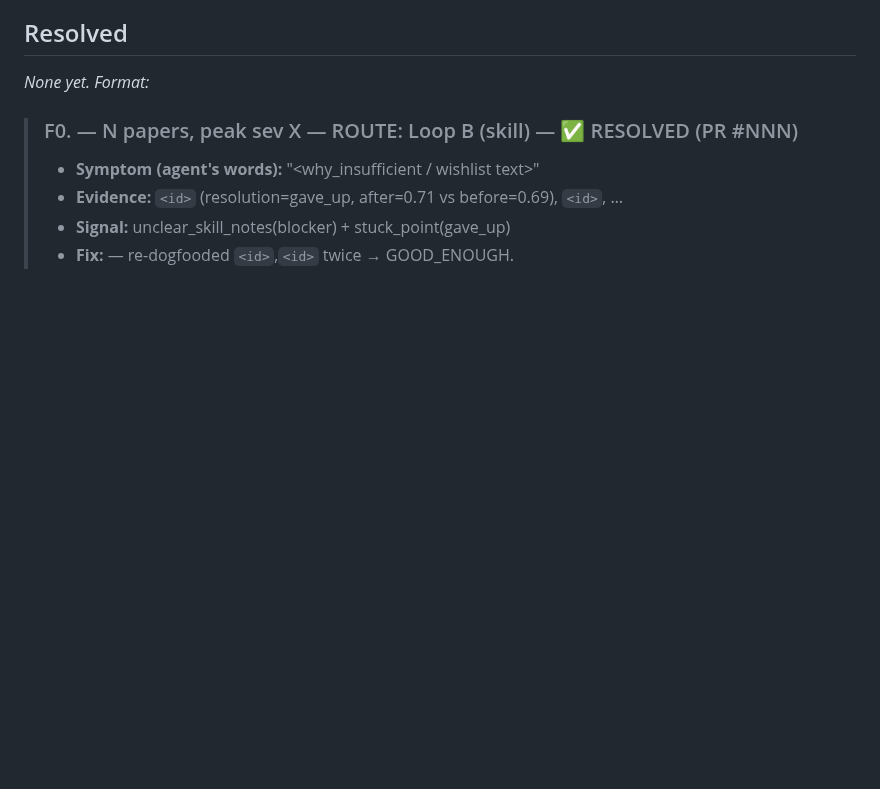
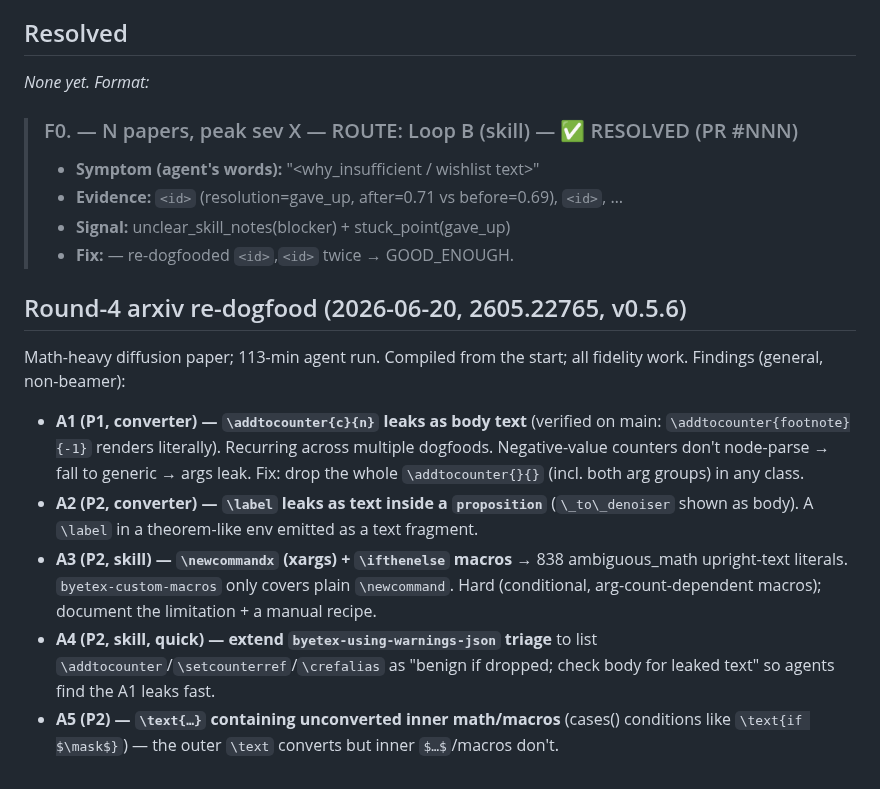
Before and after one commit to zeyuyang42/ByeTex, a Markdown page: docs/agent-surface-backlog.md, the part around the change. Drawn GitHub-style; blank space fills up the shorter version.

Commit message:
docs: round-4 arxiv re-dogfood findings (A1-A5) [skip ci] (#330)
Co-authored-by: Claude Opus 4.8 (1M context) <noreply@anthropic.com>

```diff
--- a/docs/agent-surface-backlog.md
+++ b/docs/agent-surface-backlog.md
@@ -216,3 +216,22 @@ _None yet. Format:_
 > - **Evidence:** `<id>` (resolution=gave_up, after=0.71 vs before=0.69), `<id>`, …
 > - **Signal:** unclear_skill_notes(blocker) + stuck_point(gave_up)
 > - **Fix:** <what changed> — re-dogfooded `<id>`,`<id>` twice → GOOD_ENOUGH.
+
+## Round-4 arxiv re-dogfood (2026-06-20, 2605.22765, v0.5.6)
+
+Math-heavy diffusion paper; 113-min agent run. Compiled from the start; all fidelity work.
+Findings (general, non-beamer):
+- **A1 (P1, converter) — `\addtocounter{c}{n}` leaks as body text** (verified on main:
+  `\addtocounter{footnote}{-1}` renders literally). Recurring across multiple dogfoods.
+  Negative-value counters don't node-parse → fall to generic → args leak. Fix: drop the
+  whole `\addtocounter{}{}` (incl. both arg groups) in any class.
+- **A2 (P2, converter) — `\label` leaks as text inside a `proposition`** (`\_to\_denoiser`
+  shown as body). A `\label` in a theorem-like env emitted as a text fragment.
+- **A3 (P2, skill) — `\newcommandx` (xargs) + `\ifthenelse` macros** → 838 ambiguous_math
+  upright-text literals. `byetex-custom-macros` only covers plain `\newcommand`. Hard
+  (conditional, arg-count-dependent macros); document the limitation + a manual recipe.
+- **A4 (P2, skill, quick) — extend `byetex-using-warnings-json` triage** to list
+  `\addtocounter`/`\setcounterref`/`\crefalias` as "benign if dropped; check body for leaked
+  text" so agents find the A1 leaks fast.
+- **A5 (P2) — `\text{…}` containing unconverted inner math/macros** (cases() conditions like
+  `\text{if $\mask$}`) — the outer `\text` converts but inner `$…$`/macros don't.
```
